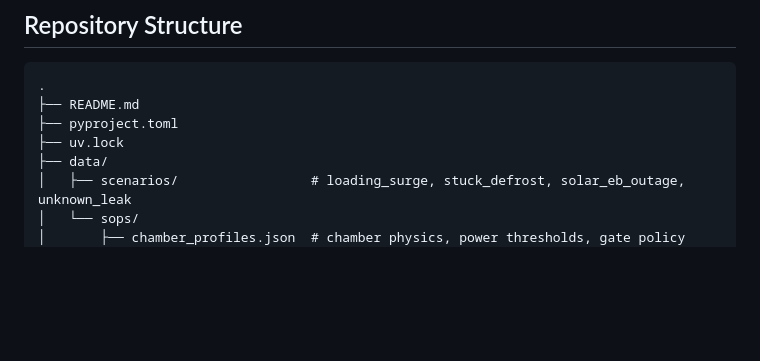
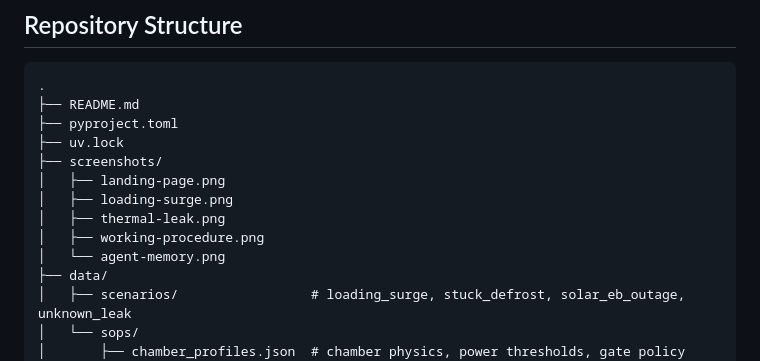
Before and after one commit to wraitht07/ZeroDrift, a Markdown page: README.md, the part around one of its changes. Rendered like a GitHub page; blank space fills up the shorter version.

```diff
--- a/README.md
+++ b/README.md
@@ -58,6 +74,12 @@ ZeroDrift is designed for Indian field reality:
 ├── README.md
 ├── pyproject.toml
 ├── uv.lock
+├── screenshots/
+│   ├── landing-page.png
+│   ├── loading-surge.png
+│   ├── thermal-leak.png
+│   ├── working-procedure.png
+│   └── agent-memory.png
 ├── data/
 │   ├── scenarios/                 # loading_surge, stuck_defrost, solar_eb_outage, unknown_leak
 │   └── sops/
```
Also changed, not shown: other parts of README.md (+16 -0 lines), screenshots/agent-memory.png (added), screenshots/landing-page.png (added), screenshots/loading-surge.png (added), screenshots/thermal-leak.png (added), screenshots/working-procedure.png (added).
